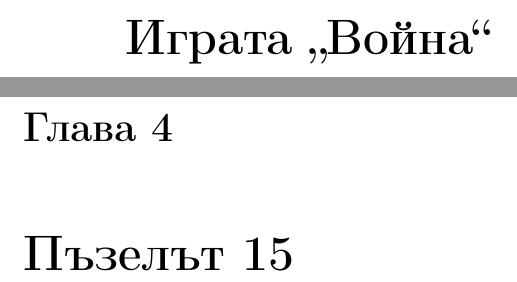
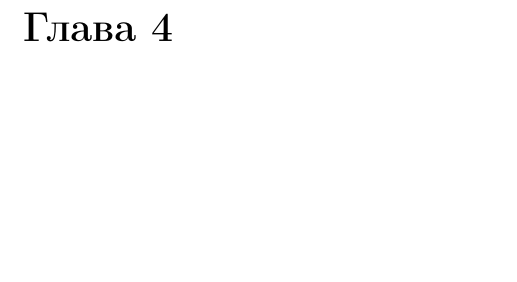
Before and after one commit to TodorBalabanov/Blocks-Programming-with-Scratch-and-App-Inventor, a LaTeX book (Blocks-Programming-with-Scratch-and-App-Inventor.tex, which reads chapters/chapter03.tex, chapters/chapter04.tex): two parts of pages 138 and 139 of 142 before the commit and part of page 139 of 142 after it, the two joined at a grey line, cut at the place of the change, the shorter picture padded with empty space. Compiled offline with pdfLaTeX.

Commit message:
Small change.

```diff
--- a/chapters/chapter03.tex
+++ b/chapters/chapter03.tex
@@ -1 +1 @@
-\chapter{Играта „Война“}
+\chapter{}
--- a/chapters/chapter04.tex
+++ b/chapters/chapter04.tex
@@ -1 +1 @@
-\chapter{Пъзелът 15}
+\chapter{}
```
